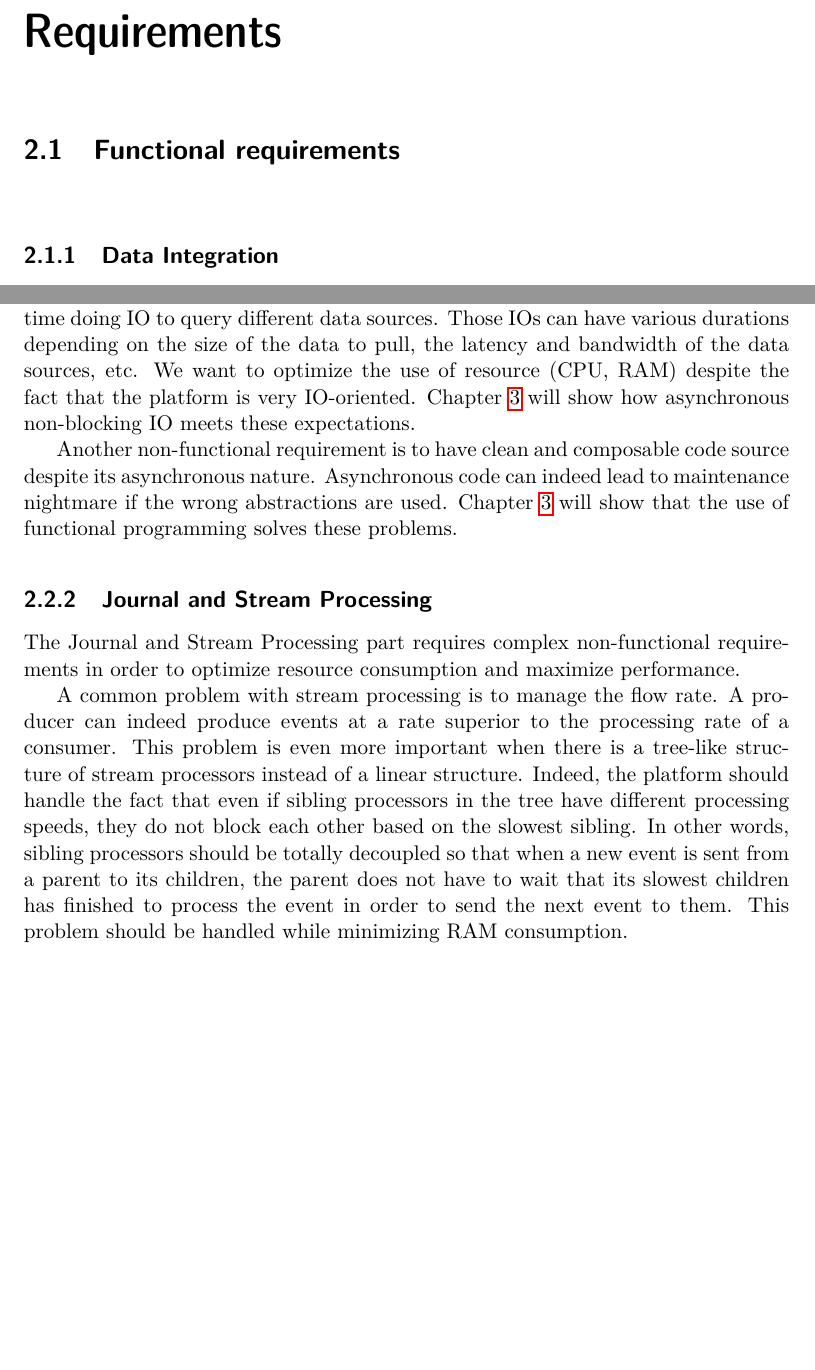
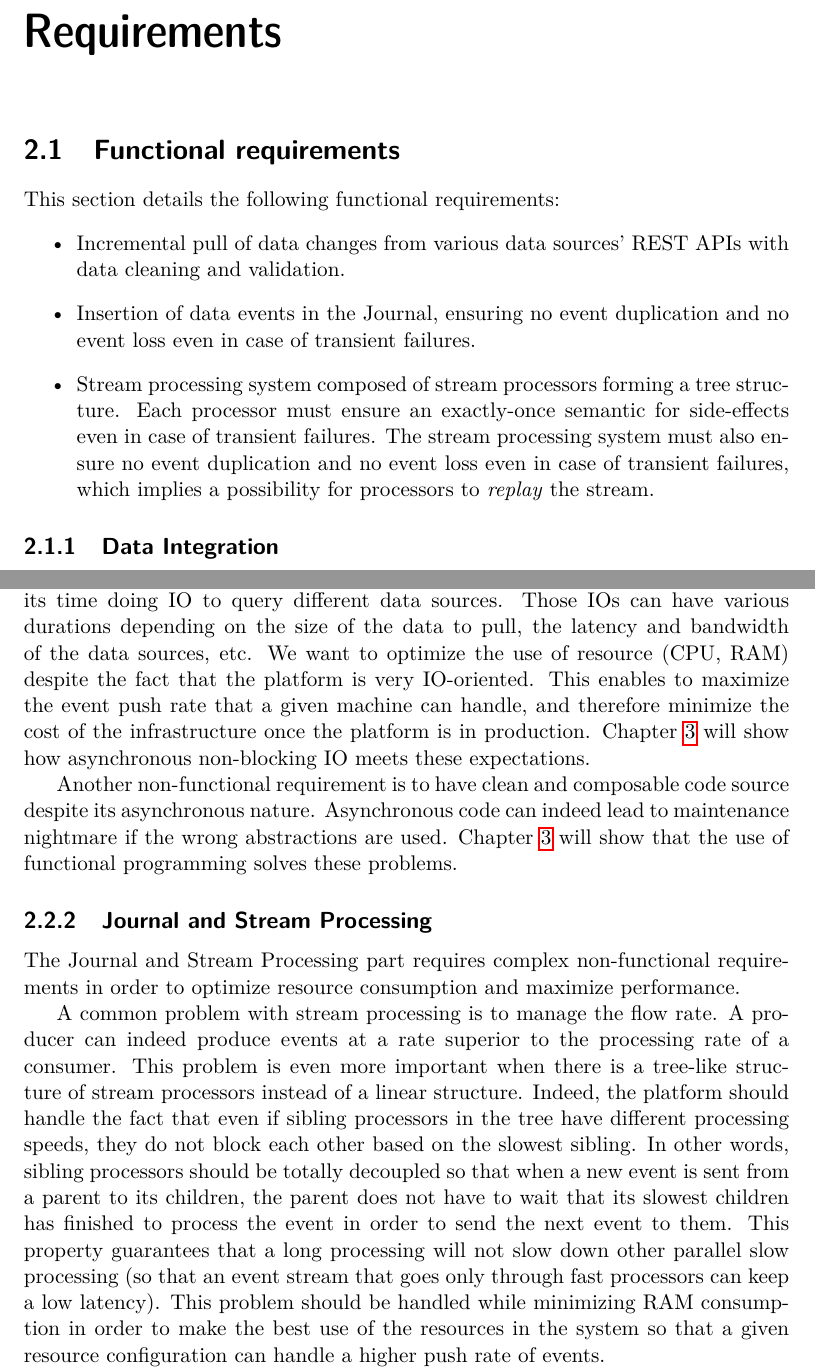
Before and after one commit to atamborrino/thesis, a LaTeX thesis (src/main.tex, which reads src/parts/requirements.tex): two parts of pages 15 and 18 of 84 before the commit and two parts of pages 15 and 19 of 84 after it, joined at a grey line, cut so that both start at the same text, the shorter picture padded with empty space. Compiled offline with pdfLaTeX.

Commit message:
fix requirements

```diff
--- a/src/parts/requirements.tex
+++ b/src/parts/requirements.tex
@@ -1,6 +1,13 @@
 \chapter{Requirements}
 
 \section{Functional requirements}
+
+This section details the following functional requirements:
+\begin{itemize}
+  \item Incremental pull of data changes from various data sources' REST APIs with data cleaning and validation.
+  \item Insertion of data events in the Journal, ensuring no event duplication and no event loss even in case of transient failures.
+  \item Stream processing system composed of stream processors forming a tree structure. Each processor must ensure an exactly-once semantic for side-effects even in case of transient failures. The stream processing system must also ensure no event duplication and no event loss even in case of transient failures, which implies a possibility for processors to \textit{replay} the stream.
+\end{itemize}
 
 \subsection{Data Integration}
 
@@ -94,7 +109,7 @@ is duplicated or lost.
 
 Moreover, the nature of the puller implies that it will spend the majority of its time doing IO to query different data sources.
 Those IOs can have various durations depending on the size of the data to pull, the latency and bandwidth of the data sources, etc.
-We want to optimize the use of resource (CPU, RAM) despite the fact that the platform is very IO-oriented. Chapter \ref{chap:study} will show how asynchronous non-blocking IO meets these expectations.
+We want to optimize the use of resource (CPU, RAM) despite the fact that the platform is very IO-oriented. This enables to maximize the event push rate that a given machine can handle, and therefore minimize the cost of the infrastructure once the platform is in production. Chapter \ref{chap:study} will show how asynchronous non-blocking IO meets these expectations.
 
 Another non-functional requirement is to have clean and composable code source despite its asynchronous nature. Asynchronous
 code can indeed lead to maintenance nightmare if the wrong abstractions are used. Chapter \ref{chap:study} will
@@ -105,10 +120,6 @@ show that the use of functional programming solves these problems.
 The Journal and Stream Processing part requires complex non-functional requirements in order to optimize resource consumption and maximize performance.
 
 A common problem with stream processing is to manage the flow rate. A producer can indeed produce events at a rate superior to
-the processing rate of a consumer. This problem is even more important when there is
-a tree-like structure of stream processors instead of a linear structure. Indeed, the platform should handle the fact that even if sibling processors in the tree
-have different processing speeds, they do not block each other based on the slowest sibling. In other words, sibling processors should be
-totally decoupled so that when a new event is sent from a parent to its children, the parent does not have to wait that its slowest
-children has finished to process the event in order to send the next event to them. This problem should be handled while minimizing
-RAM consumption.
+the processing rate of a consumer. This problem is even more important when there is a tree-like structure of stream processors instead of a linear structure. Indeed, the platform should handle the fact that even if sibling processors in the tree have different processing speeds, they do not block each other based on the slowest sibling. In other words, sibling processors should be totally decoupled so that when a new event is sent from a parent to its children, the parent does not have to wait that its slowest
+children has finished to process the event in order to send the next event to them. This property guarantees that a long processing will not slow down other parallel slow processing (so that an event stream that goes only through fast processors can keep a low latency). This problem should be handled while minimizing RAM consumption in order to make the best use of the resources in the system so that a given resource configuration can handle a higher push rate of events.
 
```
Also changed, not shown: src/parts/requirements.tex (24 more changed lines).
